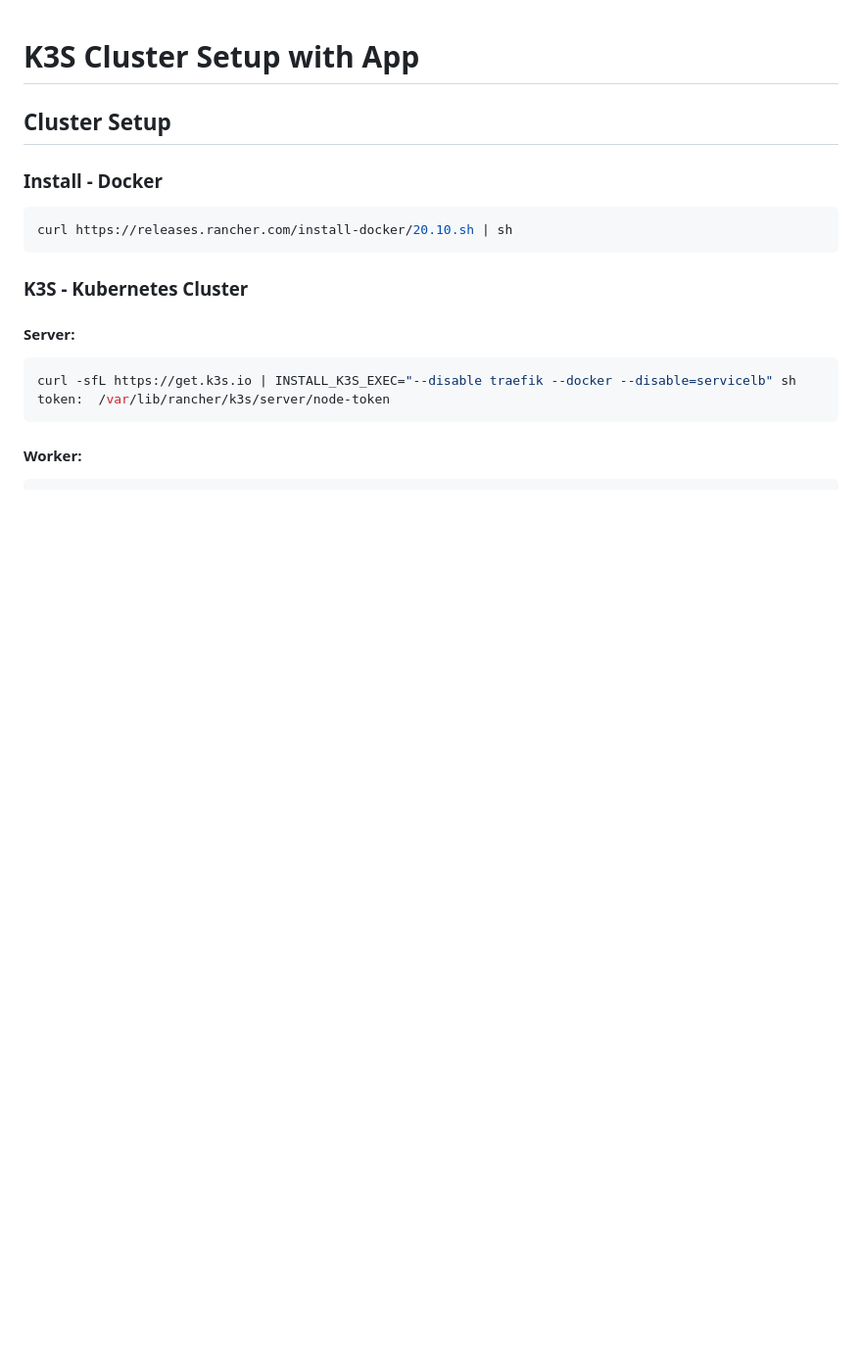
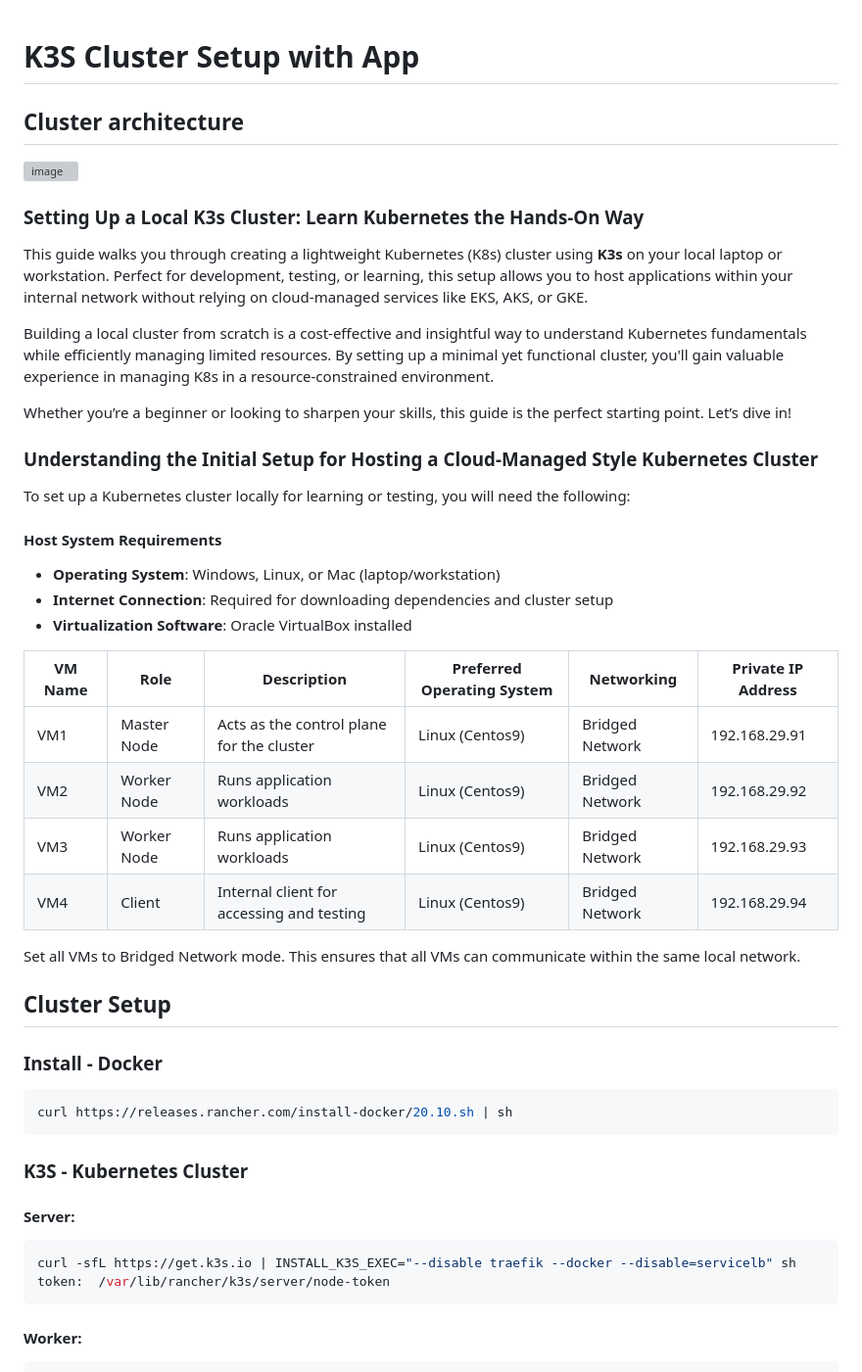
Before and after one commit to praveenkumarv-github/simpleapp, a Markdown page: README.md, the part around the change. Shown: that part at 98% size. Drawn GitHub-style; blank space fills up the shorter version; grey boxes are pictures that could not be loaded.

Commit message:
Update:  README.md - Added architecture  diagram and Summary

```diff
--- a/README.md
+++ b/README.md
@@ -1,4 +1,34 @@
 # K3S Cluster Setup with App
+
+## Cluster architecture
+
+![image](https://github.com/user-attachments/assets/7197c530-7226-4647-9927-eb790f39b9aa)
+
+### Setting Up a Local K3s Cluster: Learn Kubernetes the Hands-On Way
+
+This guide walks you through creating a lightweight Kubernetes (K8s) cluster using **K3s** on your local laptop or workstation. Perfect for development, testing, or learning, this setup allows you to host applications within your internal network without relying on cloud-managed services like EKS, AKS, or GKE.
+
+Building a local cluster from scratch is a cost-effective and insightful way to understand Kubernetes fundamentals while efficiently managing limited resources. By setting up a minimal yet functional cluster, you'll gain valuable experience in managing K8s in a resource-constrained environment.
+
+Whether you’re a beginner or looking to sharpen your skills, this guide is the perfect starting point. Let’s dive in!
+
+### Understanding the Initial Setup for Hosting a Cloud-Managed Style Kubernetes Cluster
+
+To set up a Kubernetes cluster locally for learning or testing, you will need the following:
+#### **Host System Requirements**
+
+- **Operating System**: Windows, Linux, or Mac (laptop/workstation)
+- **Internet Connection**: Required for downloading dependencies and cluster setup
+- **Virtualization Software**: Oracle VirtualBox installed
+
+| **VM Name** | **Role**    | **Description**                           | **Preferred Operating System** | **Networking**  | Private IP Address |
+| ----------- | ----------- | ----------------------------------------- | ------------------------------ | --------------- | ------------------ |
+| VM1         | Master Node | Acts as the control plane for the cluster | Linux (Centos9)                | Bridged Network | 192.168.29.91      |
+| VM2         | Worker Node | Runs application workloads                | Linux (Centos9)                | Bridged Network | 192.168.29.92      |
+| VM3         | Worker Node | Runs application workloads                | Linux (Centos9)                | Bridged Network | 192.168.29.93      |
+| VM4         | Client      | Internal client for accessing and testing | Linux (Centos9)                | Bridged Network | 192.168.29.94      |
+
+Set all VMs to Bridged Network mode. This ensures that all VMs can communicate within the same local network.
 
 ## Cluster Setup
 
```
